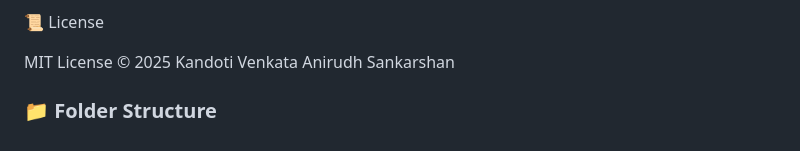
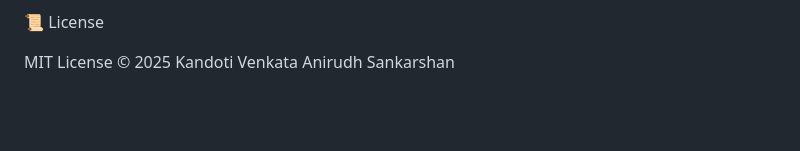
Before and after one commit to AnirudhKandoti/defect-visualizer, a Markdown page: README.md, the part around the change. GitHub-like rendering; blank space fills up the shorter version.

```diff
--- a/README.md
+++ b/README.md
@@ -136,5 +136,3 @@ Automate data ingestion from JIRA / GitHub Issues APIs
 📜 License
 
 MIT License © 2025 Kandoti Venkata Anirudh Sankarshan
-
-### 📁 Folder Structure
```
